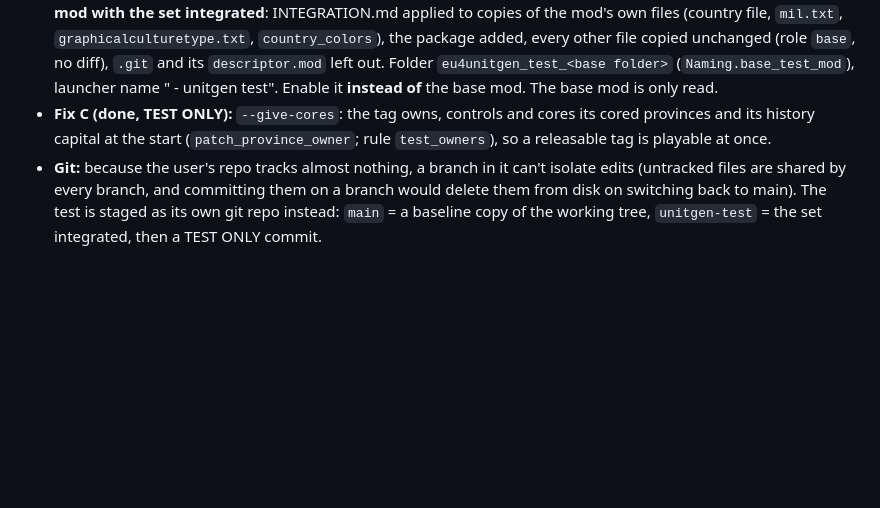
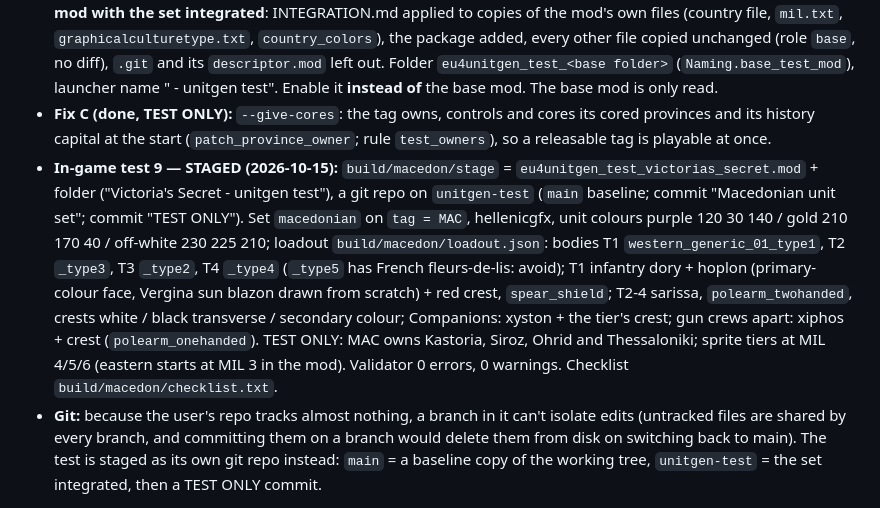
Before and after one commit to XenoMaster101/eu4-unit-generator, a Markdown page: docs/SPEC.md, the part around the change. Rendered like a GitHub page; blank space fills up the shorter version.

Commit message:
SPEC: in-game test 9 staged (Macedon in Victoria's Secret)
Co-Authored-By: Claude Opus 5.5 <noreply@anthropic.com>

```diff
--- a/docs/SPEC.md
+++ b/docs/SPEC.md
@@ -670,6 +670,7 @@ The user's mod `mod/Victorias_Secret` (launcher name "Victoria's Secret"; a git
 - **Fix A (done):** with a mod read (`--check-mod`, or the base mod of a test mod), country tags, country files and country history come through the mod (`LayeredFiles`), including tags with no land at the start (`tag_facts(..., tags=)`): MAC's units get `unit_type = eastern` and INTEGRATION.md names `common/countries/Macedonia.txt`. Rule `integration` accepts a mod's country file.
 - **Fix B (done):** `test-mod --base-mod <folder>` (GUI: Test mod -> Base mod) builds the test mod as a **copy of that mod with the set integrated**: INTEGRATION.md applied to copies of the mod's own files (country file, `mil.txt`, `graphicalculturetype.txt`, `country_colors`), the package added, every other file copied unchanged (role `base`, no diff), `.git` and its `descriptor.mod` left out. Folder `eu4unitgen_test_<base folder>` (`Naming.base_test_mod`), launcher name "<base mod name> - unitgen test". Enable it **instead of** the base mod. The base mod is only read.
 - **Fix C (done, TEST ONLY):** `--give-cores`: the tag owns, controls and cores its cored provinces and its history capital at the start (`patch_province_owner`; rule `test_owners`), so a releasable tag is playable at once.
+- **In-game test 9 — STAGED (2026-10-15):** `build/macedon/stage` = `eu4unitgen_test_victorias_secret.mod` + folder ("Victoria's Secret - unitgen test"), a git repo on `unitgen-test` (`main` baseline; commit "Macedonian unit set"; commit "TEST ONLY"). Set `macedonian` on `tag = MAC`, hellenicgfx, unit colours purple 120 30 140 / gold 210 170 40 / off-white 230 225 210; loadout `build/macedon/loadout.json`: bodies T1 `western_generic_01_type1`, T2 `_type3`, T3 `_type2`, T4 `_type4` (`_type5` has French fleurs-de-lis: avoid); T1 infantry dory + hoplon (primary-colour face, Vergina sun blazon drawn from scratch) + red crest, `spear_shield`; T2-4 sarissa, `polearm_twohanded`, crests white / black transverse / secondary colour; Companions: xyston + the tier's crest; gun crews apart: xiphos + crest (`polearm_onehanded`). TEST ONLY: MAC owns Kastoria, Siroz, Ohrid and Thessaloniki; sprite tiers at MIL 4/5/6 (eastern starts at MIL 3 in the mod). Validator 0 errors, 0 warnings. Checklist `build/macedon/checklist.txt`.
 - **Git:** because the user's repo tracks almost nothing, a branch in it can't isolate edits (untracked files are shared by every branch, and committing them on a branch would delete them from disk on switching back to main). The test is staged as its own git repo instead: `main` = a baseline copy of the working tree, `unitgen-test` = the set integrated, then a TEST ONLY commit.
 
 ### Phase 4: Test loop
```
